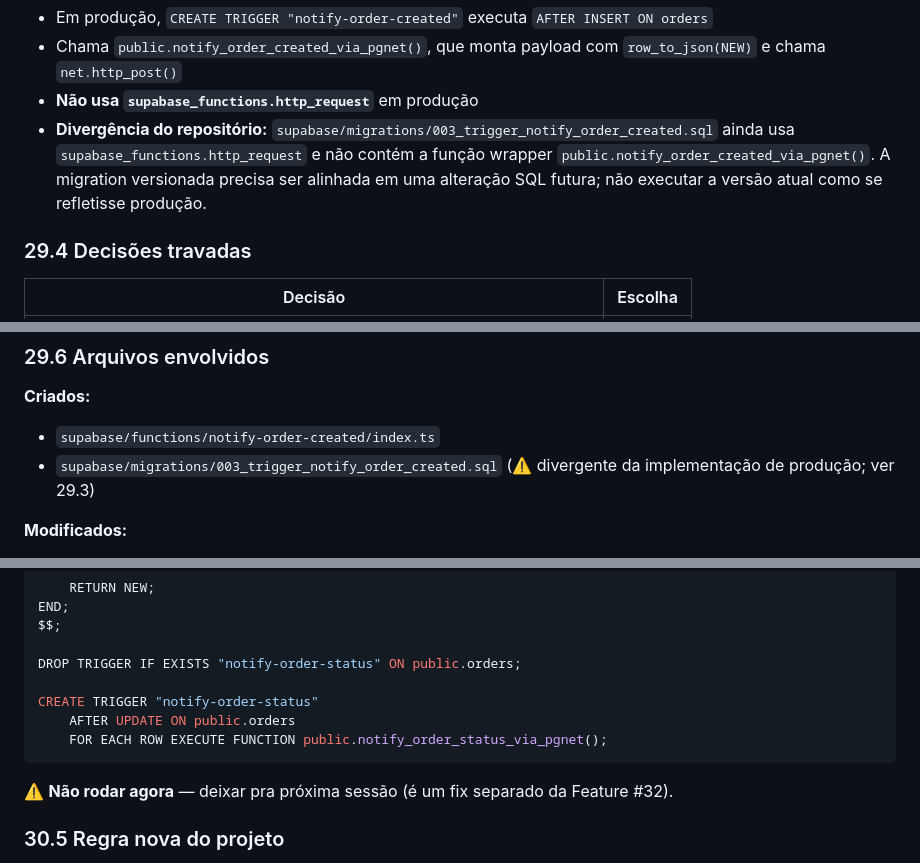
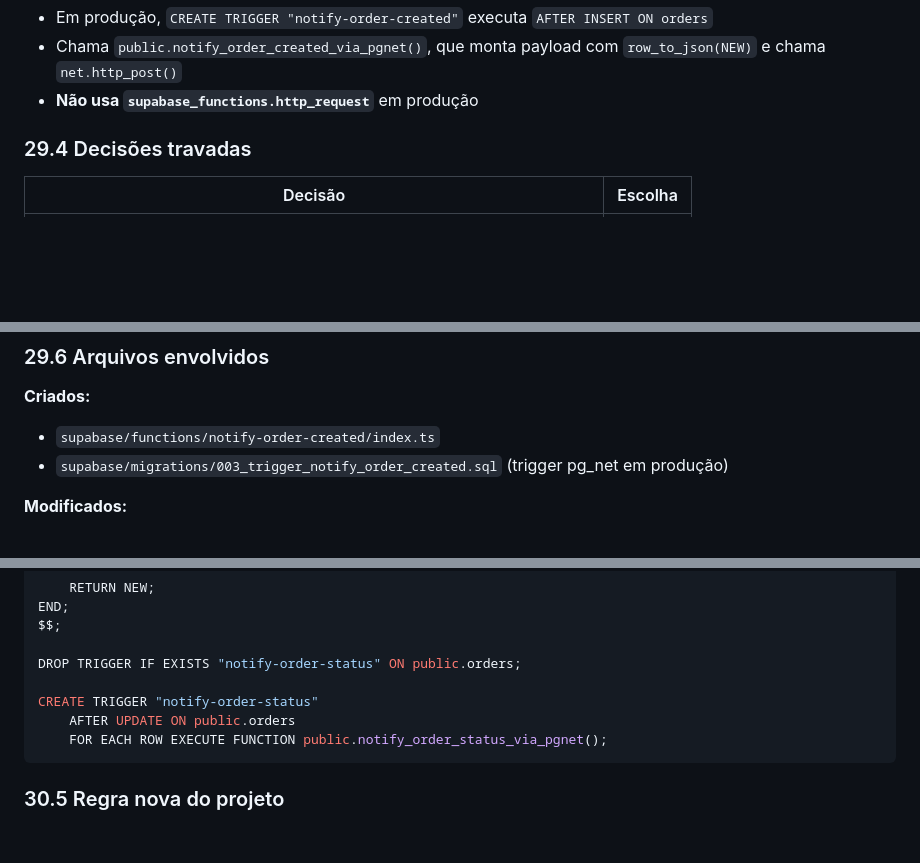
Before and after one commit to arjunagion/use-gemas, a Markdown page: PROJETO-MESTRE.md, 3 parts joined by grey strips. Drawn GitHub-style; blank space fills up the shorter version.

Commit message:
docs: alinha PROJETO-MESTRE v3.15 com o código real (trigger 003)
Co-authored-by: Copilot <223556219+Copilot@users.noreply.github.com>

````diff
--- a/PROJETO-MESTRE.md
+++ b/PROJETO-MESTRE.md
@@ -1833,7 +1833,6 @@ Jornada profissional em 2 canais, executados automaticamente após o checkout:
 - Em produção, `CREATE TRIGGER "notify-order-created"` executa `AFTER INSERT ON orders`
 - Chama `public.notify_order_created_via_pgnet()`, que monta payload com `row_to_json(NEW)` e chama `net.http_post()`
 - **Não usa `supabase_functions.http_request`** em produção
-- **Divergência do repositório:** `supabase/migrations/003_trigger_notify_order_created.sql` ainda usa `supabase_functions.http_request` e não contém a função wrapper `public.notify_order_created_via_pgnet()`. A migration versionada precisa ser alinhada em uma alteração SQL futura; não executar a versão atual como se refletisse produção.
 
 ### 29.4 Decisões travadas
 
@@ -1860,7 +1859,7 @@ Jornada profissional em 2 canais, executados automaticamente após o checkout:
 
 **Criados:**
 - `supabase/functions/notify-order-created/index.ts`
-- `supabase/migrations/003_trigger_notify_order_created.sql` (⚠️ divergente da implementação de produção; ver 29.3)
+- `supabase/migrations/003_trigger_notify_order_created.sql` (trigger pg_net em produção)
 
 **Modificados:**
 - `estilo/script.js` (P1 — jsPDF + share + helpers)
@@ -1937,8 +1936,6 @@ CREATE TRIGGER "notify-order-status"
     FOR EACH ROW EXECUTE FUNCTION public.notify_order_status_via_pgnet();
 ```
 
-⚠️ **Não rodar agora** — deixar pra próxima sessão (é um fix separado da Feature #32).
-
 ### 30.5 Regra nova do projeto
 
 **Todo trigger HTTP novo deve usar `pg_net`** (`net.http_post`), **não** `supabase_functions.http_request`.
````
